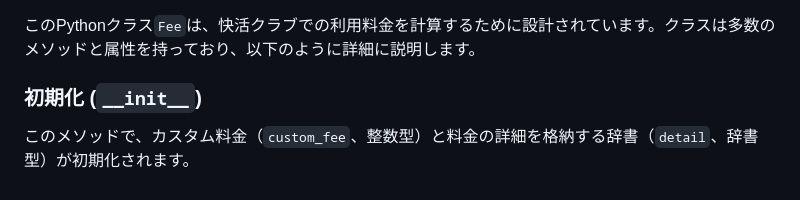
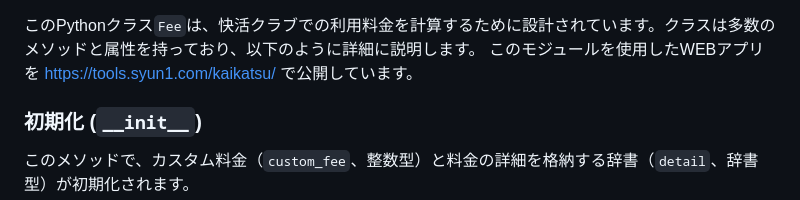
Before and after one commit to syun100000/kaikatsu, a Markdown page: README.md, the part around the change. Rendered like a GitHub page.

```diff
--- a/README.md
+++ b/README.md
@@ -1,5 +1,7 @@
 このPythonクラス`Fee`は、快活クラブでの利用料金を計算するために設計されています。クラスは多数のメソッドと属性を持っており、以下のように詳細に説明します。
-
+このモジュールを使用したWEBアプリを
+https://tools.syun1.com/kaikatsu/
+で公開しています。
 ### 初期化 (`__init__`)
 このメソッドで、カスタム料金（`custom_fee`、整数型）と料金の詳細を格納する辞書（`detail`、辞書型）が初期化されます。
 
```
